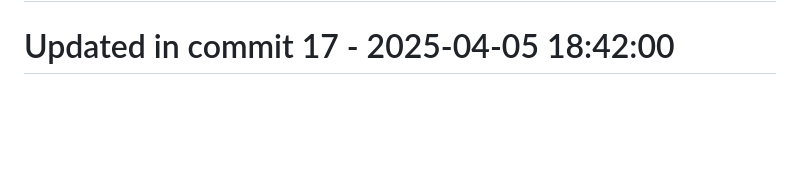
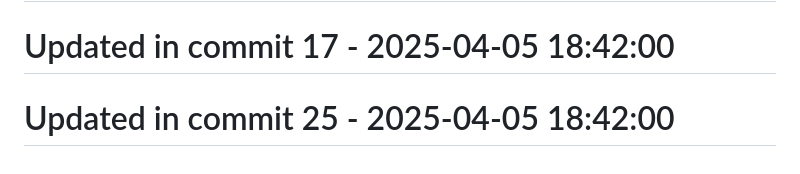
Before and after one commit to llamasearchai/llamascale, a Markdown page: README.md, the part around the change. GitHub-like rendering; blank space fills up the shorter version.

```diff
--- a/README.md
+++ b/README.md
@@ -397,3 +397,5 @@ Contributions are welcome! Please feel free to submit a Pull Request.
 # Updated in commit 9 - 2025-04-05 18:42:00
 
 # Updated in commit 17 - 2025-04-05 18:42:00
+
+# Updated in commit 25 - 2025-04-05 18:42:00
```
